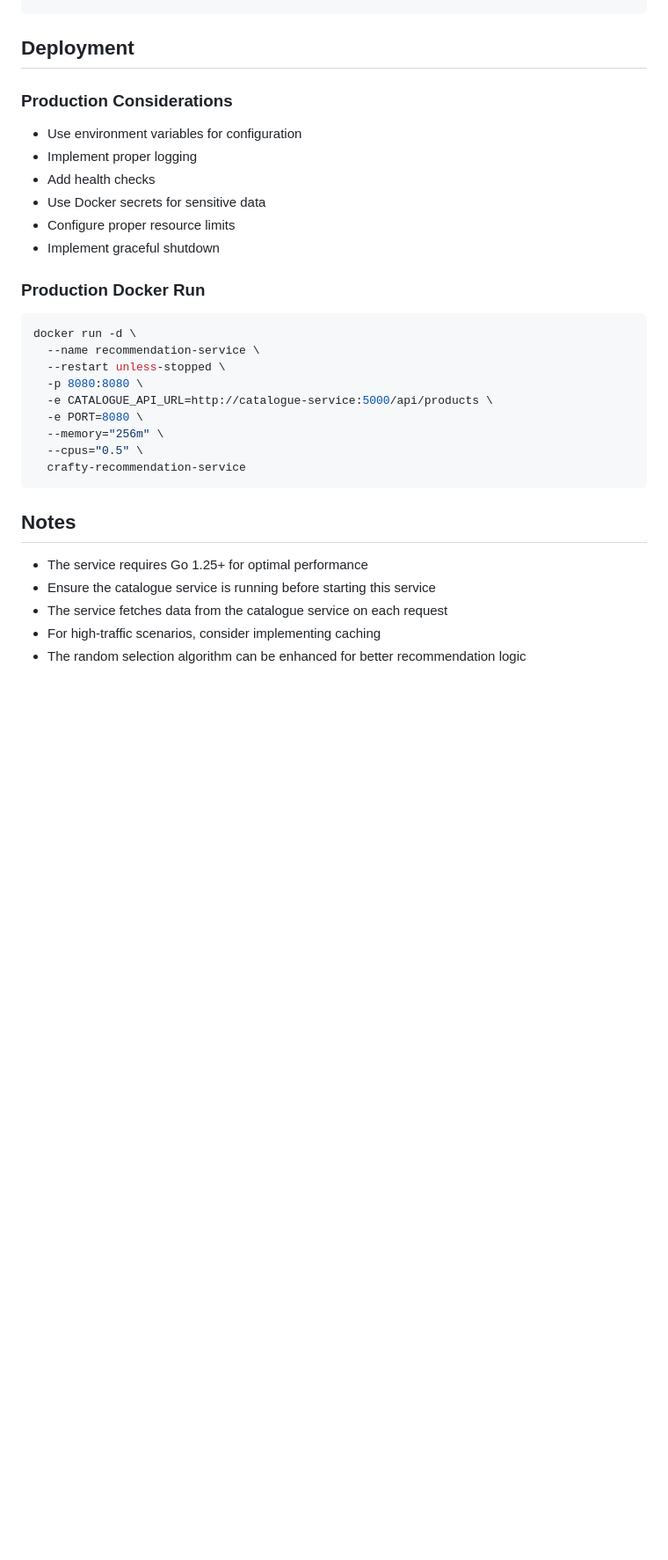
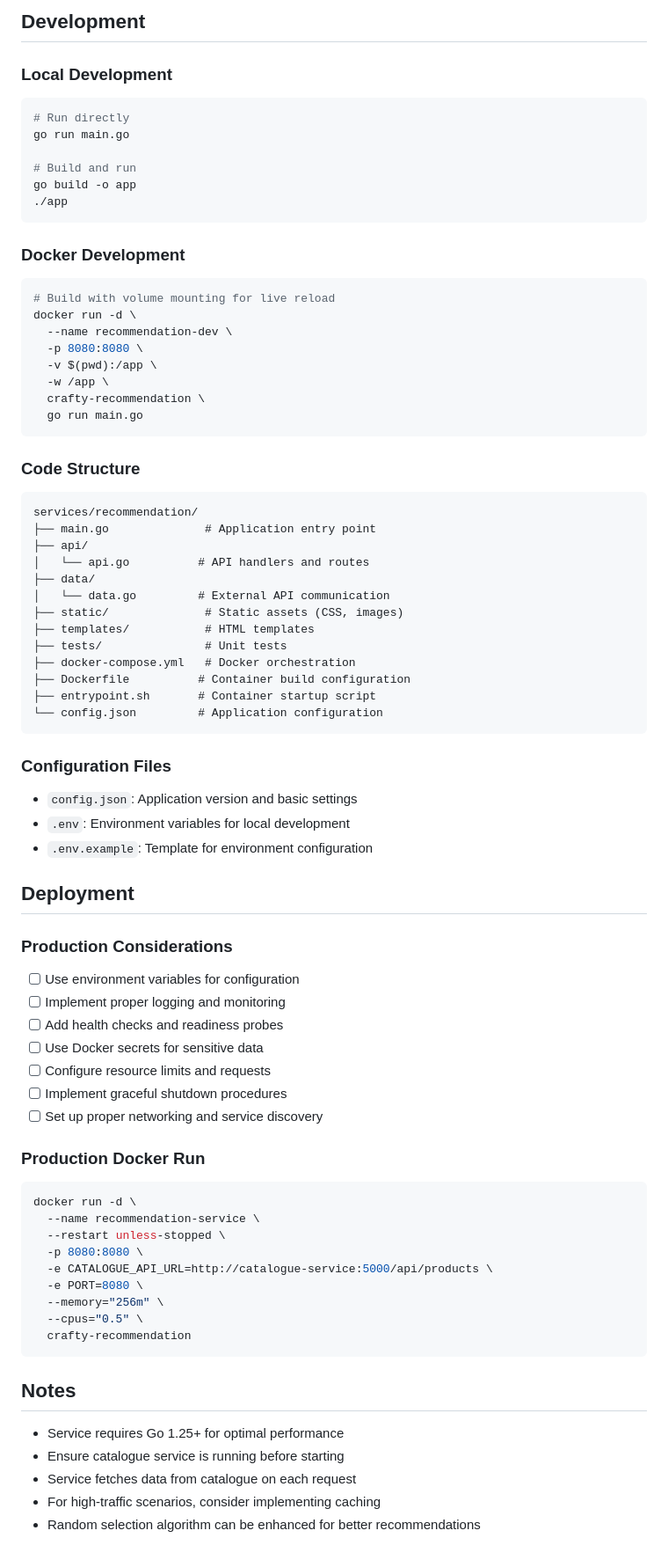
Before and after one commit to Krishna4K2/Crafty, a Markdown page: services/recommendation/README.md, the part around the change printed below. Shown: that part at 88% size. Drawn GitHub-style; blank space fills up the shorter version.

````diff
--- a/services/recommendation/README.md
+++ b/services/recommendation/README.md
@@ -598,15 +345,62 @@ curl http://localhost:8080/
+## Development
+
+### Local Development
+```bash
+# Run directly
+go run main.go
+
+# Build and run
+go build -o app
+./app
+```
+
+### Docker Development
+```bash
+# Build with volume mounting for live reload
+docker run -d \
+  --name recommendation-dev \
+  -p 8080:8080 \
+  -v $(pwd):/app \
+  -w /app \
+  crafty-recommendation \
+  go run main.go
+```
+
+### Code Structure
+```
+services/recommendation/
+├── main.go              # Application entry point
+├── api/
+│   └── api.go          # API handlers and routes
+├── data/
+│   └── data.go         # External API communication
+├── static/              # Static assets (CSS, images)
+├── templates/           # HTML templates
+├── tests/               # Unit tests
+├── docker-compose.yml   # Docker orchestration
+├── Dockerfile          # Container build configuration
+├── entrypoint.sh       # Container startup script
+└── config.json         # Application configuration
+```
+
+### Configuration Files
+- `config.json`: Application version and basic settings
+- `.env`: Environment variables for local development
+- `.env.example`: Template for environment configuration
+
 ## Deployment
 
 ### Production Considerations
-- Use environment variables for configuration
-- Implement proper logging
-- Add health checks
-- Use Docker secrets for sensitive data
-- Configure proper resource limits
-- Implement graceful shutdown
+- [ ] Use environment variables for configuration
+- [ ] Implement proper logging and monitoring
+- [ ] Add health checks and readiness probes
+- [ ] Use Docker secrets for sensitive data
+- [ ] Configure resource limits and requests
+- [ ] Implement graceful shutdown procedures
+- [ ] Set up proper networking and service discovery
 
 ### Production Docker Run
-```sh
+```bash
 docker run -d \
   --name recommendation-service \
   --restart unless-stopped \
@@ -615,12 +409,12 @@ docker run -d \
   -e PORT=8080 \
   --memory="256m" \
   --cpus="0.5" \
-  crafty-recommendation-service
+  crafty-recommendation
 ```
 
 ## Notes
-- The service requires Go 1.25+ for optimal performance
-- Ensure the catalogue service is running before starting this service
-- The service fetches data from the catalogue service on each request
+- Service requires Go 1.25+ for optimal performance
+- Ensure catalogue service is running before starting
+- Service fetches data from catalogue on each request
 - For high-traffic scenarios, consider implementing caching
-- The random selection algorithm can be enhanced for better recommendation logic
+- Random selection algorithm can be enhanced for better recommendations
````
Also changed, not shown: other parts of services/recommendation/README.md (+123 -376 lines).
